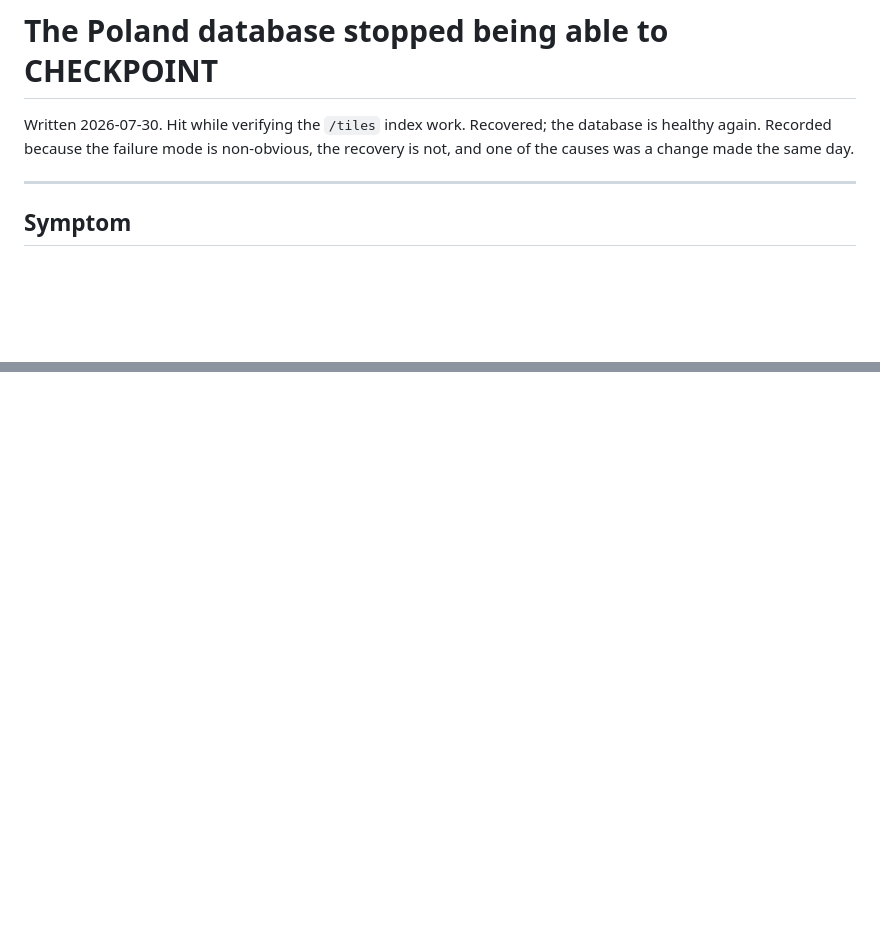
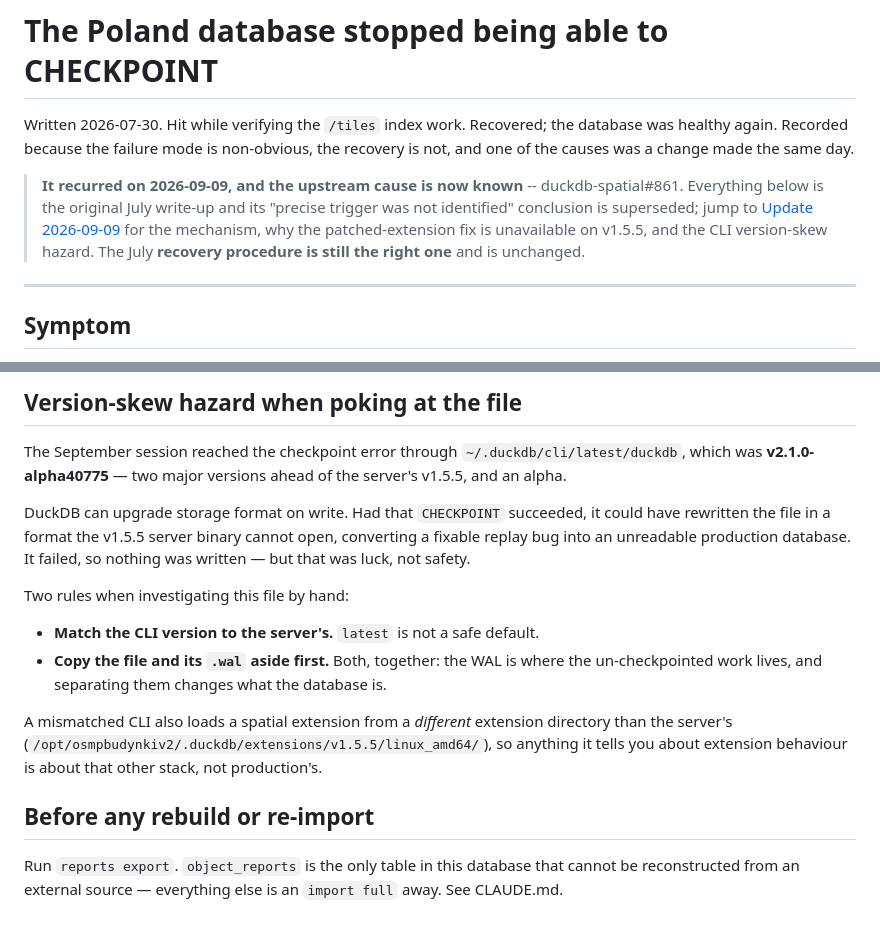
Before and after one commit to openstreetmap-polska/osmpbudynkiv2, a Markdown page: docs/duckdb_checkpoint_failure.md, 2 parts joined by grey strips. Drawn GitHub-style; blank space fills up the shorter version.

```diff
--- a/docs/duckdb_checkpoint_failure.md
+++ b/docs/duckdb_checkpoint_failure.md
@@ -1,8 +1,16 @@
 # The Poland database stopped being able to CHECKPOINT
 
 Written 2026-07-30. Hit while verifying the `/tiles` index work. Recovered; the
-database is healthy again. Recorded because the failure mode is non-obvious, the
-recovery is not, and one of the causes was a change made the same day.
+database was healthy again. Recorded because the failure mode is non-obvious,
+the recovery is not, and one of the causes was a change made the same day.
+
+> **It recurred on 2026-09-09, and the upstream cause is now known** --
+> duckdb-spatial#861. Everything below is the original July write-up and its
+> "precise trigger was not identified" conclusion is superseded; jump to
+> [Update 2026-09-09](#update-2026-09-09-it-recurred-and-the-upstream-cause-is-now-identified)
+> for the mechanism, why the patched-extension fix is unavailable on v1.5.5,
+> and the CLI version-skew hazard. The July **recovery procedure is still the
+> right one** and is unchanged.
 
 ---
 
@@ -103,0 +198,28 @@ The broken original was kept alongside as `osmpbudynkiv2.duckdb.broken-backup`
+## Version-skew hazard when poking at the file
+
+The September session reached the checkpoint error through
+`~/.duckdb/cli/latest/duckdb`, which was **v2.1.0-alpha40775** — two major
+versions ahead of the server's v1.5.5, and an alpha.
+
+DuckDB can upgrade storage format on write. Had that `CHECKPOINT` succeeded, it
+could have rewritten the file in a format the v1.5.5 server binary cannot open,
+converting a fixable replay bug into an unreadable production database. It
+failed, so nothing was written — but that was luck, not safety.
+
+Two rules when investigating this file by hand:
+
+- **Match the CLI version to the server's.** `latest` is not a safe default.
+- **Copy the file and its `.wal` aside first.** Both, together: the WAL is where
+  the un-checkpointed work lives, and separating them changes what the database
+  is.
+
+A mismatched CLI also loads a spatial extension from a *different* extension
+directory than the server's
+(`/opt/osmpbudynkiv2/.duckdb/extensions/v1.5.5/linux_amd64/`), so anything it
+tells you about extension behaviour is about that other stack, not production's.
+
+## Before any rebuild or re-import
+
+Run `reports export`. `object_reports` is the only table in this database that
+cannot be reconstructed from an external source — everything else is an
+`import full` away. See CLAUDE.md.
```
Also changed, not shown: other parts of docs/duckdb_checkpoint_failure.md (+87 -1 lines), docs/memory_growth_investigation.md (added, +263 -0 lines).
